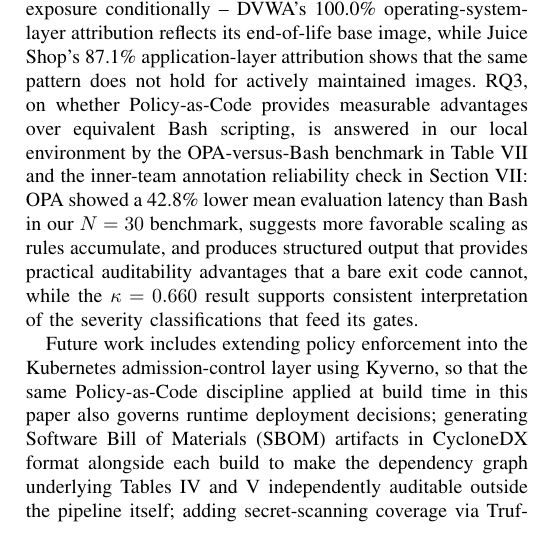
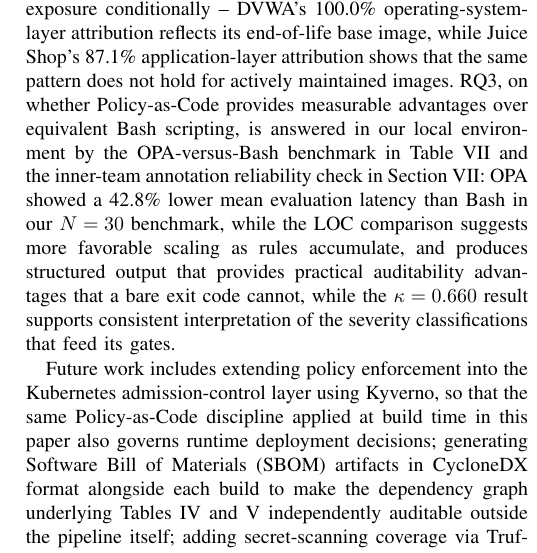
Before and after one commit to Saurab2h/ieee-devsecops-project, a LaTeX paper (paper.tex): part of one column of page 10 of 10, cut so that both start at the same text. Compiled offline with pdfLaTeX.

Commit message:
Fix RQ3 grammar: 'showed...suggests' -> 'showed...while LOC comparison suggests'

```diff
--- a/paper.tex
+++ b/paper.tex
@@ -378,7 +378,7 @@
 
 This paper set out to design, implement, and empirically evaluate a five-layer DevSecOps pipeline that embeds SAST, SCA, container scanning, Policy-as-Code gating, and DAST into a single Jenkins pipeline, and to answer three research questions about the resulting system. All five stated project deliverables were achieved over the course of this work: a fully scripted Jenkinsfile enforcing security gates and configurable thresholds was implemented and evaluated across nineteen consecutive builds (Fig.~\ref{fig:jenkins_stage}); an OPA policy bundle covering configuration compliance, CVE severity thresholds, and cross-tool CVE provenance was written and unit-tested with \texttt{opa test}; the pipeline was evaluated end-to-end across three open-source target applications spanning a deliberate range of base-image freshness (Table~\ref{tab:targets}); a Prometheus- and Grafana-backed security metrics dashboard was deployed and populated with live pipeline data (Fig.~\ref{fig:grafana_dashboard}); and this paper itself constitutes the research write-up presenting the resulting trade-off model and configuration recommendations.
 
-RQ1, the security-versus-velocity cost of embedding security tooling into a CI/CD pipeline, is answered within our single-host case study by the Table~\ref{tab:timings} measurements and Fig.~\ref{fig:pipeline_timing}: the observed full synchronous pipeline average was 229.0 seconds versus a 206.0-second baseline; however, the 23-second whole-pipeline delta lies within the baseline's observed variance and should not be interpreted as a statistically clean overhead estimate, and decoupling the ZAP DAST stage to an asynchronous job reduces the developer-blocking cost to under 15 seconds, a multiplier below approximately 1.07$\times$ over the baseline, identifying DAST rather than container scanning or policy evaluation as the dominant latency contributor. RQ2, on how container vulnerability profiles differ across application types and whether base-image staleness dominates CVE exposure, is answered by the layer-attribution results in Table~\ref{tab:layer_attribution} and the illustrative comparison in Fig.~\ref{fig:base_freshness}: within our case study, base-image staleness dominates OS-layer CVE exposure conditionally -- DVWA's 100.0\% operating-system-layer attribution reflects its end-of-life base image, while Juice Shop's 87.1\% application-layer attribution shows that the same pattern does not hold for actively maintained images. RQ3, on whether Policy-as-Code provides measurable advantages over equivalent Bash scripting, is answered in our local environment by the OPA-versus-Bash benchmark in Table~\ref{tab:gate_benchmark} and the inner-team annotation reliability check in Section~\ref{sec:validity}: OPA showed a 42.8\% lower mean evaluation latency than Bash in our $N=30$ benchmark, suggests more favorable scaling as rules accumulate, and produces structured output that provides practical auditability advantages that a bare exit code cannot, while the $\kappa = 0.660$ result supports consistent interpretation of the severity classifications that feed its gates.
+RQ1, the security-versus-velocity cost of embedding security tooling into a CI/CD pipeline, is answered within our single-host case study by the Table~\ref{tab:timings} measurements and Fig.~\ref{fig:pipeline_timing}: the observed full synchronous pipeline average was 229.0 seconds versus a 206.0-second baseline; however, the 23-second whole-pipeline delta lies within the baseline's observed variance and should not be interpreted as a statistically clean overhead estimate, and decoupling the ZAP DAST stage to an asynchronous job reduces the developer-blocking cost to under 15 seconds, a multiplier below approximately 1.07$\times$ over the baseline, identifying DAST rather than container scanning or policy evaluation as the dominant latency contributor. RQ2, on how container vulnerability profiles differ across application types and whether base-image staleness dominates CVE exposure, is answered by the layer-attribution results in Table~\ref{tab:layer_attribution} and the illustrative comparison in Fig.~\ref{fig:base_freshness}: within our case study, base-image staleness dominates OS-layer CVE exposure conditionally -- DVWA's 100.0\% operating-system-layer attribution reflects its end-of-life base image, while Juice Shop's 87.1\% application-layer attribution shows that the same pattern does not hold for actively maintained images. RQ3, on whether Policy-as-Code provides measurable advantages over equivalent Bash scripting, is answered in our local environment by the OPA-versus-Bash benchmark in Table~\ref{tab:gate_benchmark} and the inner-team annotation reliability check in Section~\ref{sec:validity}: OPA showed a 42.8\% lower mean evaluation latency than Bash in our $N=30$ benchmark, while the LOC comparison suggests more favorable scaling as rules accumulate, and produces structured output that provides practical auditability advantages that a bare exit code cannot, while the $\kappa = 0.660$ result supports consistent interpretation of the severity classifications that feed its gates.
 
 Future work includes extending policy enforcement into the Kubernetes admission-control layer using Kyverno, so that the same Policy-as-Code discipline applied at build time in this paper also governs runtime deployment decisions; generating Software Bill of Materials (SBOM) artifacts in CycloneDX format alongside each build to make the dependency graph underlying Tables~\ref{tab:cve_breakdown} and~\ref{tab:layer_attribution} independently auditable outside the pipeline itself; adding secret-scanning coverage via TruffleHog, a gap not addressed by any of the five layers evaluated in this study; running ZAP in active rather than passive-only mode to test whether the zero-High-alert result in Table~\ref{tab:zap_findings} holds under genuine attack payloads; and exploring tiered, per-team OPA severity thresholds rather than the single global threshold used throughout this study, to accommodate teams operating at different points on the latency-versus-auditability trade-off that motivates the Provenance Gate design described in Section~\ref{subsec:comparative}.
 
```
